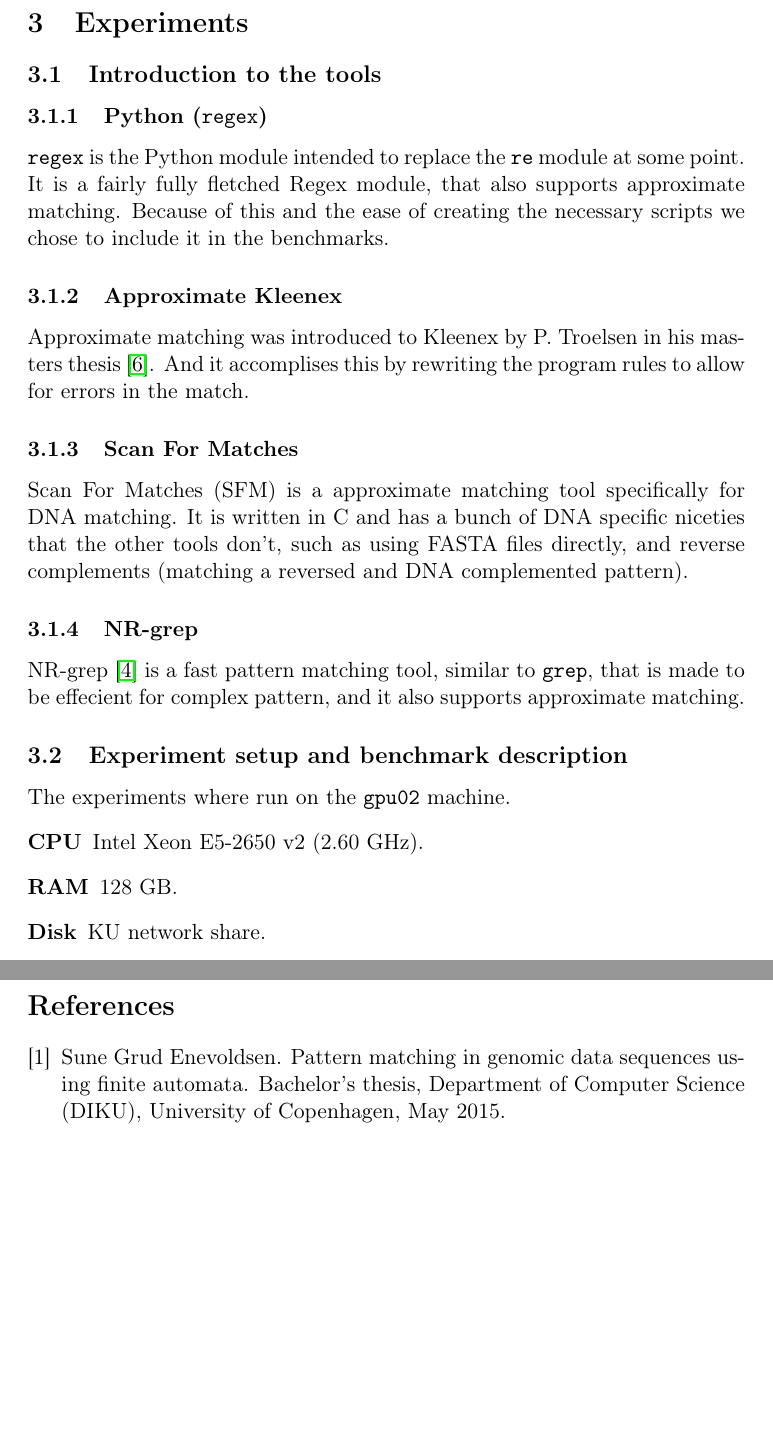
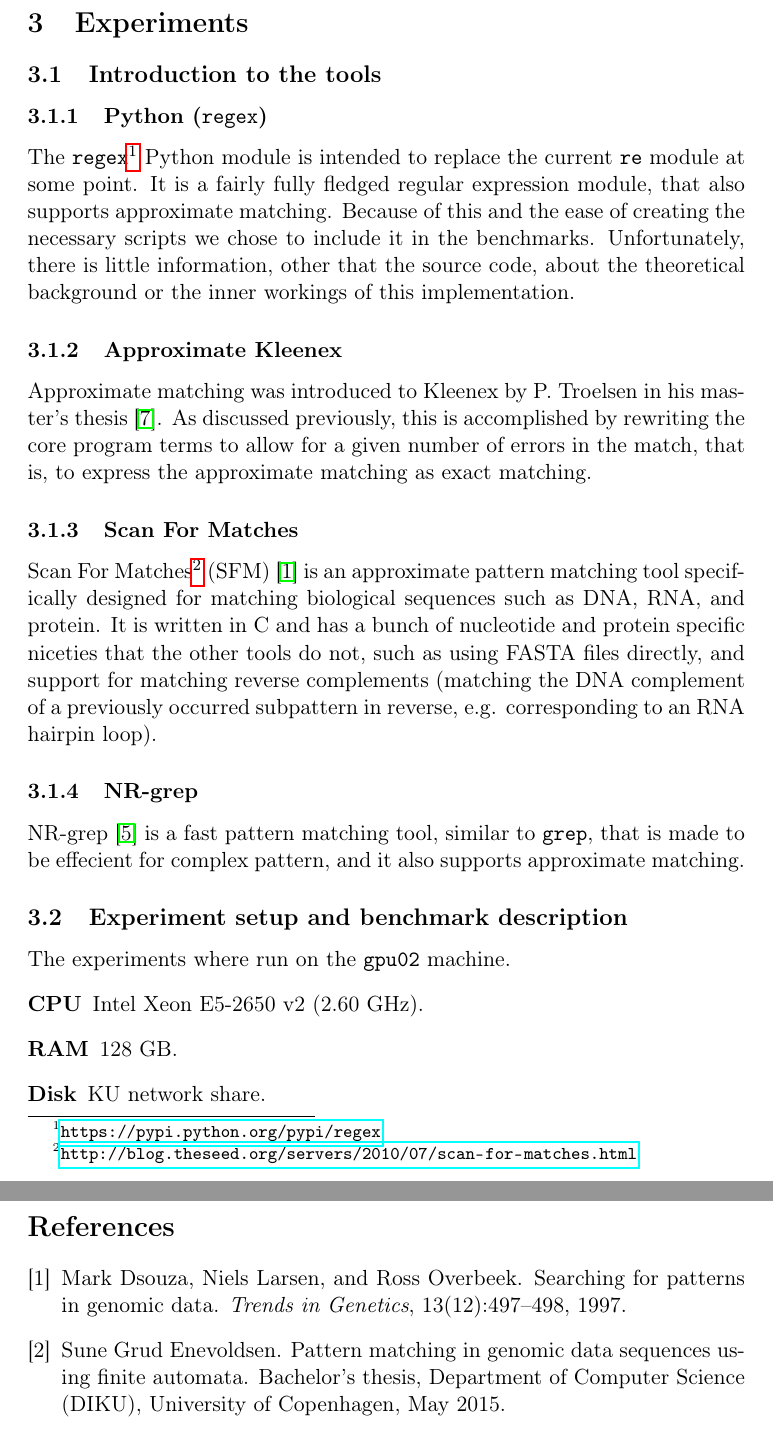
Before and after one commit to ahovgaard/TiPL-kleenex-approx, a LaTeX paper (report/main.tex, which reads report/experiments.tex): two parts of pages 4 and 11 of 11, joined at a grey line, cut so that both start at the same text, the shorter picture padded with empty space. Compiled offline with pdfLaTeX.

Commit message:
worked on intro to tools

```diff
--- a/report/experiments.tex
+++ b/report/experiments.tex
@@ -2,21 +2,30 @@
 
 \subsection{Introduction to the tools}
 \subsubsection{Python (\texttt{regex})}
-\texttt{regex} is the Python module intended to replace the \texttt{re} module
-at some point. It is a fairly fully fletched Regex module, that also supports
+The \texttt{regex}\footnote{\url{https://pypi.python.org/pypi/regex}} Python
+module is intended to replace the current \texttt{re} module at some point. It
+is a fairly fully fledged regular expression module, that also supports
 approximate matching. Because of this and the ease of creating the necessary
-scripts we chose to include it in the benchmarks.
+scripts we chose to include it in the benchmarks. Unfortunately, there is
+little information, other that the source code, about the theoretical
+background or the inner workings of this implementation.
 
 \subsubsection{Approximate Kleenex}
-Approximate matching was introduced to Kleenex by P. Troelsen in his masters
-thesis~\cite{troelsen2016approximate}. And it accomplises this by rewriting the
-program rules to allow for errors in the match.
+Approximate matching was introduced to Kleenex by P. Troelsen in his master's
+thesis~\cite{troelsen2016approximate}. As discussed previously, this is
+accomplished by rewriting the core program terms to allow for a given number of
+errors in the match, that is, to express the approximate matching as exact
+matching.
 
 \subsubsection{Scan For Matches}
-Scan For Matches (SFM) is a approximate matching tool specifically for DNA
-matching.  It is written in C and has a bunch of DNA specific niceties that the
-other tools don't, such as using FASTA files directly, and reverse complements
-(matching a reversed and DNA complemented pattern).
+Scan For Matches\footnote{\url{http://blog.theseed.org/servers/2010/07/scan-for-matches.html}}
+(SFM)~\cite{dsouza1997searching} is an approximate pattern matching tool
+specifically designed for matching biological sequences such as DNA, RNA, and
+protein. It is written in C and has a bunch of nucleotide and protein specific
+niceties that the other tools do not, such as using FASTA files directly, and
+support for matching reverse complements (matching the DNA complement of a
+previously occurred subpattern in reverse, e.g. corresponding to an RNA hairpin
+loop).
 
 \subsubsection{NR-grep}
 NR-grep~\cite{navarro2001nr} is a fast pattern matching tool, similar to
```
Also changed, not shown: report/tipl.bib (+11 -0 lines).
